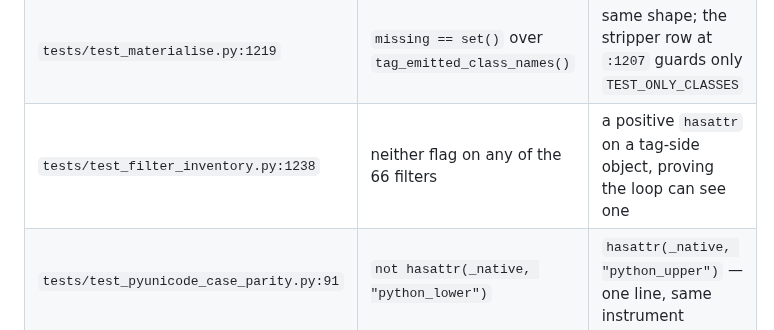
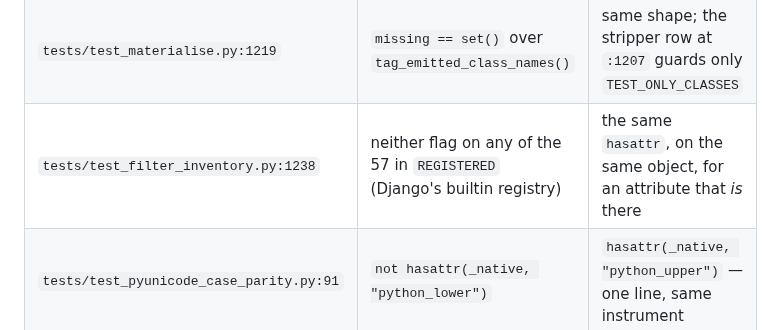
Before and after one commit to ipmb/django-rust-templates, a Markdown page: .review/m15-recon.md, the part around the change. GitHub-like rendering.

Commit message:
docs(m15): Task 3's controls, measured — three were wrong as written
I wrote all six controls from the rows' *descriptions* and measured each
carrier afterwards. Three did not survive:

- `tests/test_filter_inventory.py:1238` — I proposed
  `defaulttags_register.tags["if"]` as the positive for
  `do_not_call_in_templates`. It carries neither that flag nor `alters_data`:
  at 6.0.9 no tag function and no filter carries either, measured over the
  whole checkout. `do_not_call_in_templates` appears only on model-side
  objects (`db/models/enums.py:57`, `db/models/fields/related_descriptors.py`
  `:685,:1078`, `contrib/contenttypes/fields.py:607`) and `alters_data` only on
  model/manager methods (`forms/models.py:582,819`, `contrib/auth/models.py`
  `:177..212`, `contrib/contenttypes/fields.py:707..`). So a same-population
  positive does not exist and the control is the same `hasattr` on the same
  object for an attribute that is there (`__name__`).

- The same step called the row's population "all 66 registered filters". It is
  `REGISTERED`, Django's builtin registry, which is **57** — measured. The 66
  is our engine's total, a different population, and the row never looks at it.
  Fixed in the plan and in the recon's §4 table.

- `tests/test_anchor_manifest.py:465` — the control was `assertTrue(scan_tree())`
  on a **generator** (`scripts/check_python_anchors.py:455-469`), which is
  truthy even when it walks nothing. Materialised to a list; it measures 201
  files today.

- `tests/test_materialise.py:1219,1223` — both controls wrote
  `A | {f} - B - C`, and `|` binds *looser* than `-` in Python, so that parses
  as `A | ({f} - B - C)`: true whatever the row's sets are, i.e. a control that
  cannot fail to pass. Parenthesised to mirror the row's own subtraction. The
  precedence note is now in the comment.

Two carriers that did measure as the plan assumed: `rglob("base.py")` finds 38
files in the checkout and is not one of `OUR_OWN`'s five, and
`hasattr(_native, "python_upper")` is True while `python_lower` is False.

Co-Authored-By: Claude Code <noreply@anthropic.com>

```diff
--- a/.review/m15-recon.md
+++ b/.review/m15-recon.md
@@ -299,7 +299,7 @@ checks the checkers propagates to everything it checks — so they come first, a
 | `tests/test_anchor_manifest.py:416` | `shadows == {}` (`OUR_OWN` basenames under `.django/`) | a positive `rglob` hit, proving the denominator is non-empty |
 | `tests/test_materialise.py:1223` | `dead == set()` over `NODE_CLASSES` | a fabricated class name in the subtraction, shown to land in `dead` |
 | `tests/test_materialise.py:1219` | `missing == set()` over `tag_emitted_class_names()` | same shape; the stripper row at `:1207` guards only `TEST_ONLY_CLASSES` |
-| `tests/test_filter_inventory.py:1238` | neither flag on any of the 66 filters | a positive `hasattr` on a tag-side object, proving the loop can see one |
+| `tests/test_filter_inventory.py:1238` | neither flag on any of the 57 in `REGISTERED` (Django's builtin registry) | the same `hasattr`, on the same object, for an attribute that *is* there |
 | `tests/test_pyunicode_case_parity.py:91` | `not hasattr(_native, "python_lower")` | `hasattr(_native, "python_upper")` — one line, same instrument |
 | `tests/test_filter_parity.py:430` | `stubs == set()` | **already documented as vacuous by construction** (`.review/m4-summary.md:386-389`); do not "fix" — it is the deliberate-edit signal |
 
```
Also changed, not shown: 1 other file.
